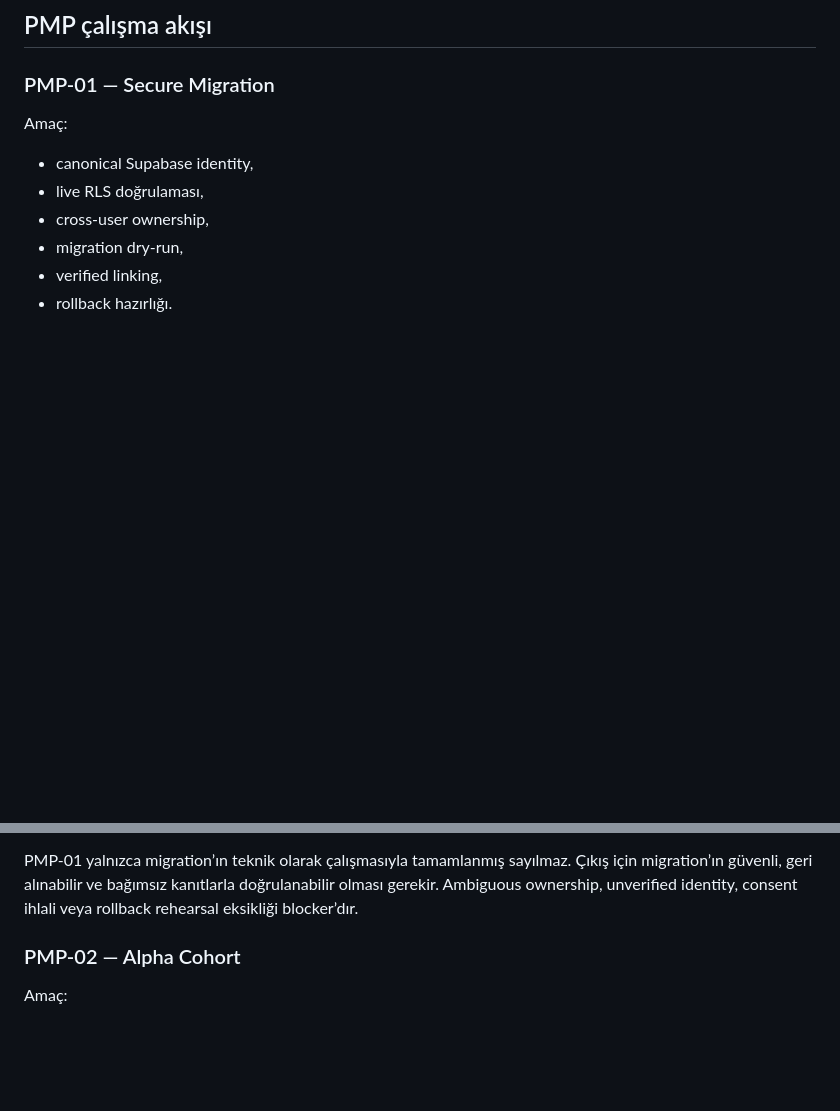
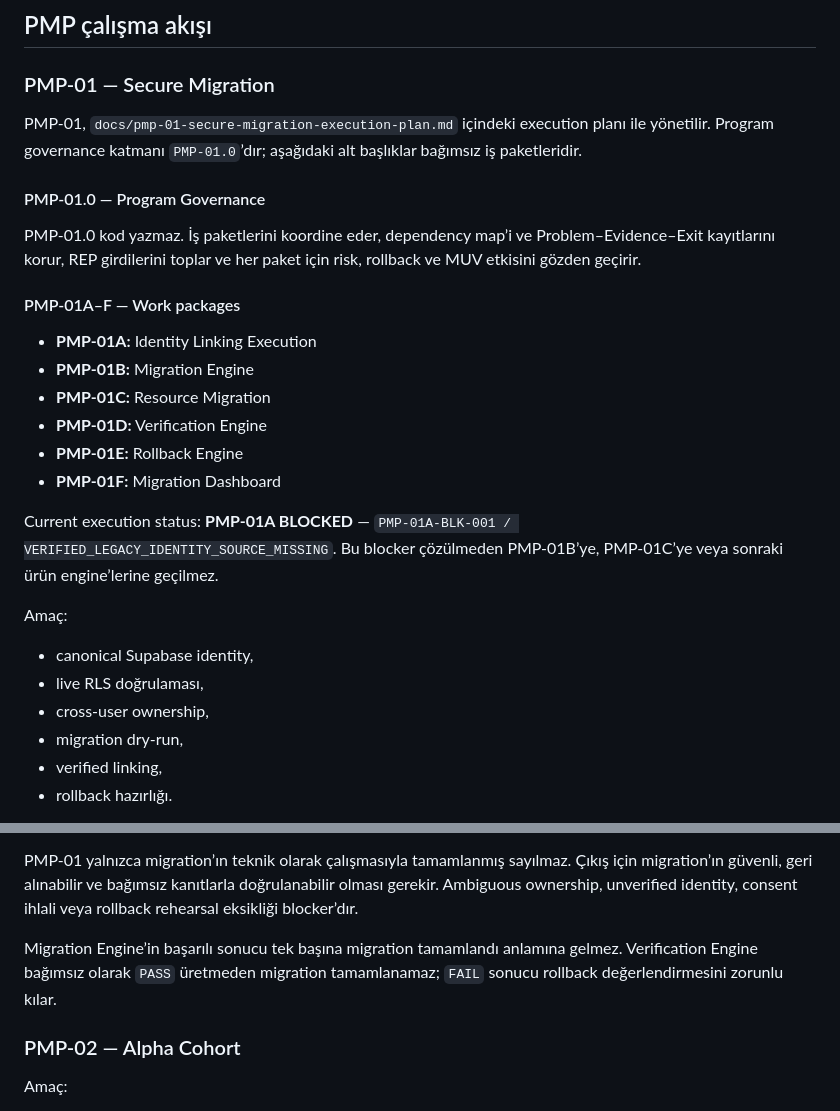
Before and after one commit to CaelinusAl/sanri-api, a Markdown page: docs/SANRI-Product-Maturation-Program.md, 2 parts joined by grey strips. GitHub-like rendering; blank space fills up the shorter version.

```diff
--- a/docs/SANRI-Product-Maturation-Program.md
+++ b/docs/SANRI-Product-Maturation-Program.md
@@ -115,6 +115,29 @@ drift ve doğrulama maliyeti oluşturur.
 
 ### PMP-01 — Secure Migration
 
+PMP-01, `docs/pmp-01-secure-migration-execution-plan.md` içindeki execution
+planı ile yönetilir. Program governance katmanı `PMP-01.0`’dır; aşağıdaki
+alt başlıklar bağımsız iş paketleridir.
+
+#### PMP-01.0 — Program Governance
+
+PMP-01.0 kod yazmaz. İş paketlerini koordine eder, dependency map’i ve
+Problem–Evidence–Exit kayıtlarını korur, REP girdilerini toplar ve her paket
+için risk, rollback ve MUV etkisini gözden geçirir.
+
+#### PMP-01A–F — Work packages
+
+- **PMP-01A:** Identity Linking Execution
+- **PMP-01B:** Migration Engine
+- **PMP-01C:** Resource Migration
+- **PMP-01D:** Verification Engine
+- **PMP-01E:** Rollback Engine
+- **PMP-01F:** Migration Dashboard
+
+Current execution status: **PMP-01A BLOCKED** —
+`PMP-01A-BLK-001 / VERIFIED_LEGACY_IDENTITY_SOURCE_MISSING`. Bu blocker
+çözülmeden PMP-01B’ye, PMP-01C’ye veya sonraki ürün engine’lerine geçilmez.
+
 Amaç:
 
 - canonical Supabase identity,
@@ -138,6 +161,10 @@ PMP-01 yalnızca migration’ın teknik olarak çalışmasıyla tamamlanmış sa
 Çıkış için migration’ın güvenli, geri alınabilir ve bağımsız kanıtlarla
 doğrulanabilir olması gerekir. Ambiguous ownership, unverified identity,
 consent ihlali veya rollback rehearsal eksikliği blocker’dır.
+
+Migration Engine’in başarılı sonucu tek başına migration tamamlandı anlamına
+gelmez. Verification Engine bağımsız olarak `PASS` üretmeden migration
+tamamlanamaz; `FAIL` sonucu rollback değerlendirmesini zorunlu kılar.
 
 ### PMP-02 — Alpha Cohort
 
```
Also changed, not shown: docs/pmp-01-secure-migration-execution-plan.md (added, +368 -0 lines).
